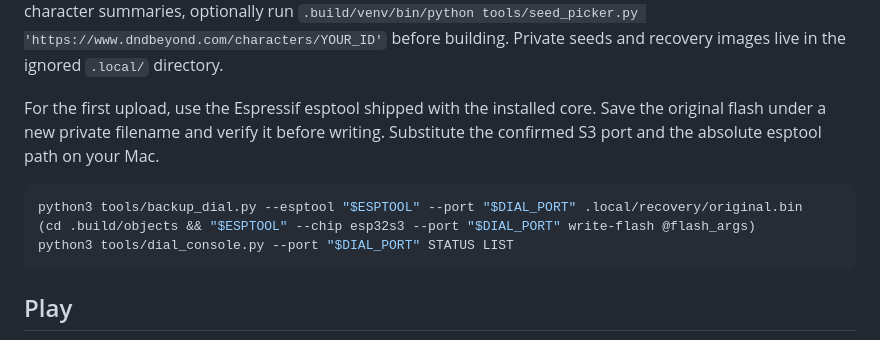
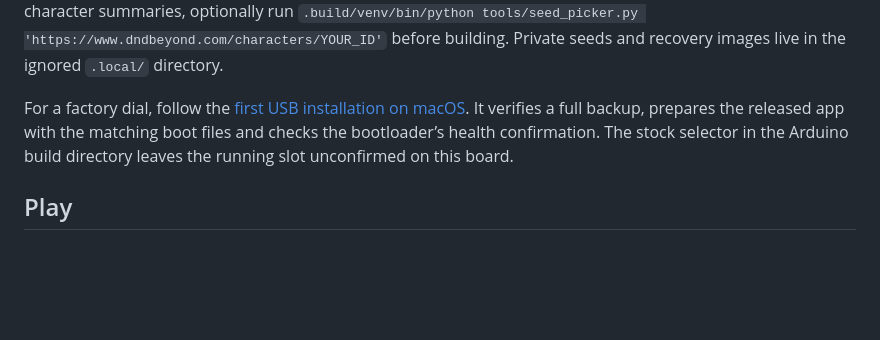
Before and after one commit to colombod/dnd-companion, a Markdown page: docs/PICKER.md, the part around the change. Drawn GitHub-style; blank space fills up the shorter version.

````diff
--- a/docs/PICKER.md
+++ b/docs/PICKER.md
@@ -32,13 +32,7 @@ The firmware image is `.build/bin/Companion.ino.bin`. The four round illustratio
 
 The first build downloads and verifies the pinned drivers and libraries. It uses LVGL 8.4.0, SensorLib 0.3.1, ArduinoJson 7.4.2 and the Arduino CLI included in the IDE. A new device starts with an empty library. Add accessible character links, profile icons and personal backgrounds through **Phone setup**. To preload your own character summaries, optionally run `.build/venv/bin/python tools/seed_picker.py 'https://www.dndbeyond.com/characters/YOUR_ID'` before building. Private seeds and recovery images live in the ignored `.local/` directory.
 
-For the first upload, use the Espressif esptool shipped with the installed core. Save the original flash under a new private filename and verify it before writing. Substitute the confirmed S3 port and the absolute esptool path on your Mac.
-
-```sh
-python3 tools/backup_dial.py --esptool "$ESPTOOL" --port "$DIAL_PORT" .local/recovery/original.bin
-(cd .build/objects && "$ESPTOOL" --chip esp32s3 --port "$DIAL_PORT" write-flash @flash_args)
-python3 tools/dial_console.py --port "$DIAL_PORT" STATUS LIST
-```
+For a factory dial, follow the [first USB installation on macOS](INSTALL.md#first-installation-on-macos). It verifies a full backup, prepares the released app with the matching boot files and checks the bootloader’s health confirmation. The stock selector in the Arduino build directory leaves the running slot unconfirmed on this board.
 
 ## Play
 
````
Also changed, not shown: docs/FIRMWARE-UPDATES.md (+14 -2 lines), docs/INSTALL.md (+31 -11 lines), docs/screens/guide/factory-processor.png (added), docs/screens/guide/first-usb-current.png (added), 1 other file.
